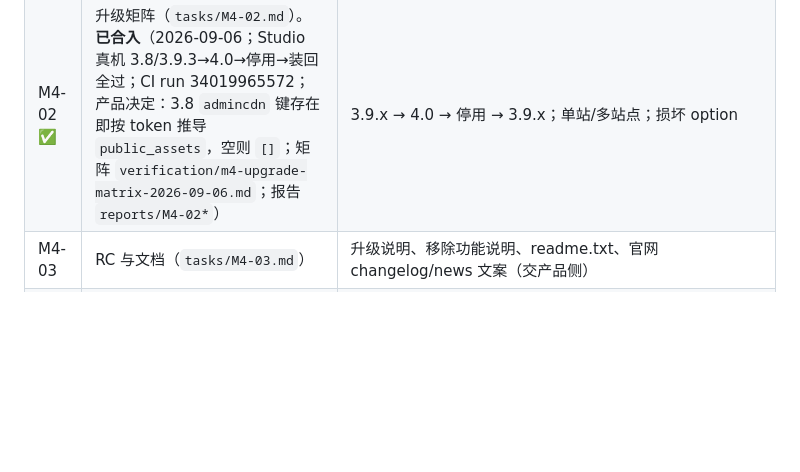
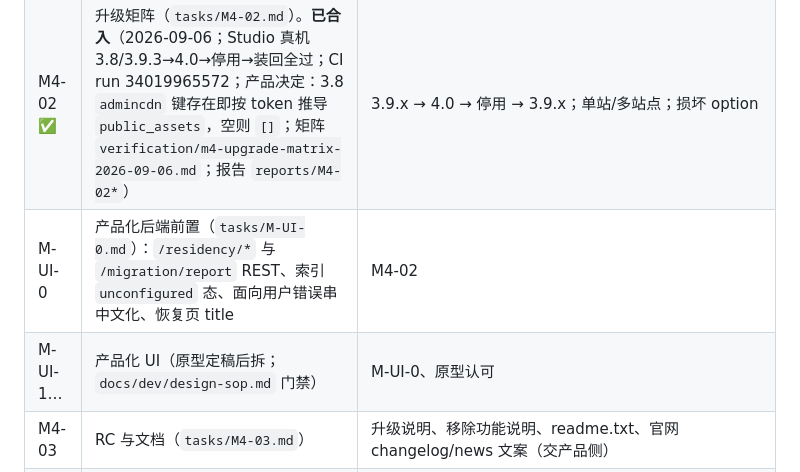
Before and after one commit to WenPai-org/wp-china-yes, a Markdown page: docs/dev-plan/README.md, the part around the change. Drawn GitHub-style; blank space fills up the shorter version.

Commit message:
docs(dev-plan): add M-UI-0 backend prerequisites task; M-UI row placeholder

```diff
--- a/docs/dev-plan/README.md
+++ b/docs/dev-plan/README.md
@@ -86,6 +86,8 @@ M1 出口：`WPCY_KERNEL=v4` 打开时，站点在 wp-env 下完成安装 →
 |----|------|----------|
 | M4-01 ✅ | 删旧（`tasks/M4-01.md`；影响分析 `verification/m4-delete-impact-2026-09-05.md`）。**已合入 `5a80e1c`**（2026-09-06；CI run 34013731394 全绿；独立审查阻断已修：Windfonts 断言接回 CI、首次启动迁移失败兜底；报告 `reports/M4-01*`） | 物理删除 `framework/`、`Service/`、`client/`、`templates/`、`assets/`（先搬 `src/Admin/app` 用到的图）、旧 `Plugin.php`、`helpers.php`、`autoload-guard.php`、3.x 独立测试与 `WPCY_KERNEL` 开关；composer 去 `./` 映射与 `files`、去 `plugin-update-checker`；**把 `Migration\Runner` 接进内核首次启动**（否则升级站吃默认值）；`load_plugin_textdomain`；`tests/bootstrap-unit.php` 垫 `ABSPATH`；PHP 下限已定 8.0（2026-09-06）；**撤掉 CI `plugin-check` job 对旧目录/旧文件的排除项**（2026-09-04 为让门禁只守 4.0 代码而加，Plugin Check 在旧代码里发现的文本域/转义/直接访问问题随删除一并消失） |
 | M4-02 ✅ | 升级矩阵（`tasks/M4-02.md`）。**已合入**（2026-09-06；Studio 真机 3.8/3.9.3→4.0→停用→装回全过；CI run 34019965572；产品决定：3.8 `admincdn` 键存在即按 token 推导 `public_assets`，空则 `[]`；矩阵 `verification/m4-upgrade-matrix-2026-09-06.md`；报告 `reports/M4-02*`） | 3.9.x → 4.0 → 停用 → 3.9.x；单站/多站点；损坏 option |
+| M-UI-0 | 产品化后端前置（`tasks/M-UI-0.md`）：`/residency/*` 与 `/migration/report` REST、索引 `unconfigured` 态、面向用户错误串中文化、恢复页 title | M4-02 | 不改 `src/Admin/app/` | 见任务书 | `composer check` + CI 全绿；DoD |
+| M-UI-1… | 产品化 UI（原型定稿后拆；`docs/dev/design-sop.md` 门禁） | M-UI-0、原型认可 | — | 待写 | 三层验收 |
 | M4-03 | RC 与文档（`tasks/M4-03.md`） | 升级说明、移除功能说明、readme.txt、官网 changelog/news 文案（交产品侧） |
 | M4-04 | 发版（`tasks/M4-04.md`） | 按 `docs/dev/release.md`；分发切云桥；`plat-api` 停止返回 3.x 以外版本 |
 
```
Also changed, not shown: 1 other file.
